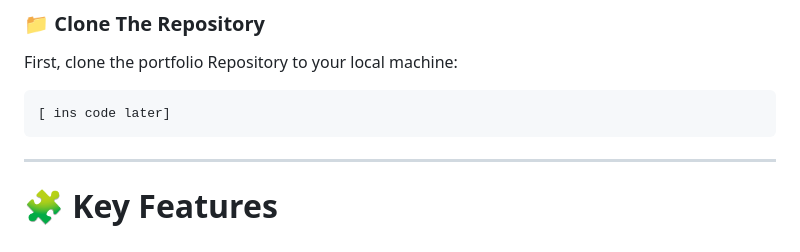
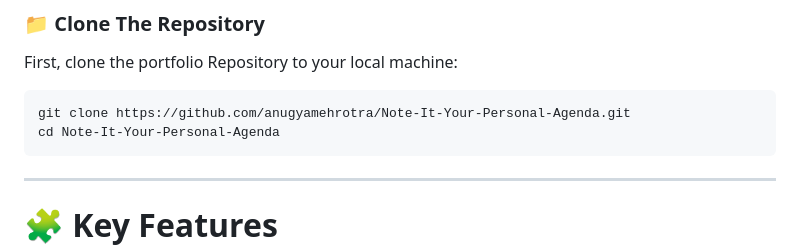
Before and after one commit to anugyamehrotra/Note-It-Your-Personal-Agenda, a Markdown page: README.md, the part around the change. Drawn GitHub-style.

````diff
--- a/README.md
+++ b/README.md
@@ -31,7 +31,8 @@ Access the project via this [link](https://to-do-app-vercel-host.vercel.app/), o
 First, clone the portfolio Repository to your local machine:
 
 ```bash
-[ ins code later]
+git clone https://github.com/anugyamehrotra/Note-It-Your-Personal-Agenda.git
+cd Note-It-Your-Personal-Agenda
 ```
 ---
 
````
